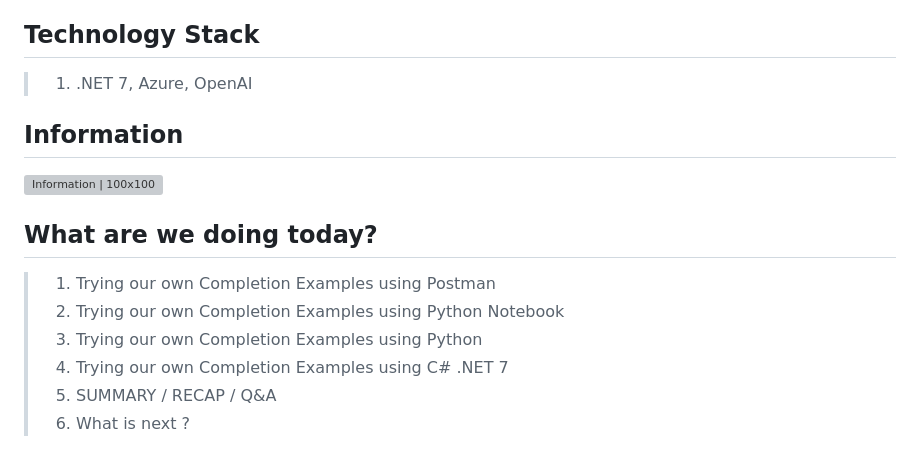
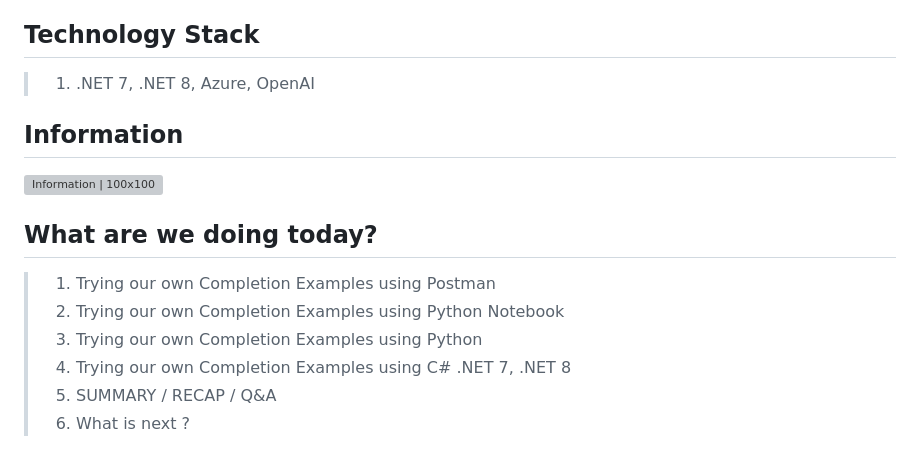
Before and after one commit to ViswanathaSwamy-PK-TechSkillz-Academy/learn-azure-openai, a Markdown page: documentation/S2.md, the part around the change printed below. GitHub-like rendering; grey boxes are pictures that could not be loaded.

```diff
--- a/documentation/S2.md
+++ b/documentation/S2.md
@@ -18,7 +18,7 @@
 
 ## Technology Stack
 
-> 1. .NET 7, Azure, OpenAI
+> 1. .NET 7, .NET 8, Azure, OpenAI
 
 ## Information
 
@@ -29,7 +29,7 @@
 > 1. Trying our own Completion Examples using Postman
 > 1. Trying our own Completion Examples using Python Notebook
 > 1. Trying our own Completion Examples using Python
-> 1. Trying our own Completion Examples using C# .NET 7
+> 1. Trying our own Completion Examples using C# .NET 7, .NET 8
 > 1. SUMMARY / RECAP / Q&A
 > 1. What is next ?
 
```
Also changed, not shown: other parts of documentation/S2.md (+8 -8 lines), documentation/images/S2/Completion_Request_using_Postman.PNG (added), documentation/images/S2/Environments_In_Postman.PNG (added), documentation/images/S2/Postman_Collection_Environment.PNG (added).
